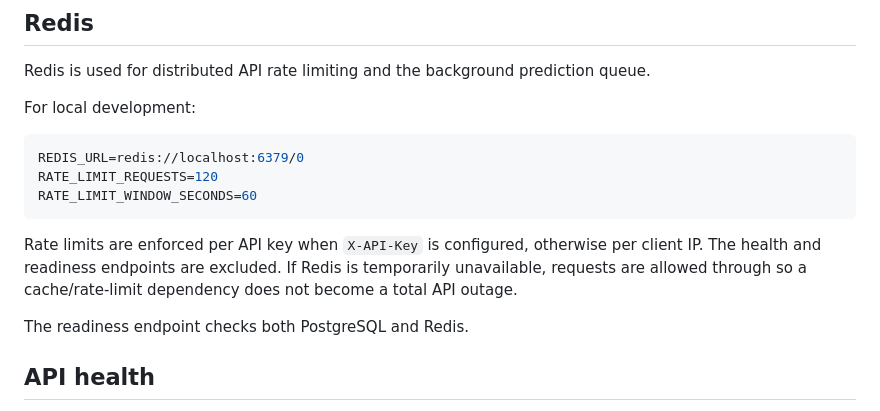
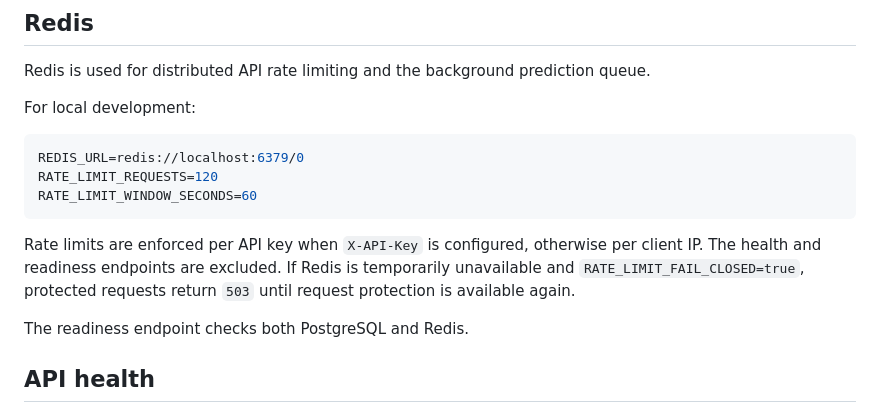
Before and after one commit to OktopalsHub/sporty, a Markdown page: README.md, the part around the change. Rendered like a GitHub page.

Commit message:
docs: correct production rate limit behavior

````diff
--- a/README.md
+++ b/README.md
@@ -54,7 +54,7 @@ RATE_LIMIT_REQUESTS=120
 RATE_LIMIT_WINDOW_SECONDS=60
 ```
 
-Rate limits are enforced per API key when `X-API-Key` is configured, otherwise per client IP. The health and readiness endpoints are excluded. If Redis is temporarily unavailable, requests are allowed through so a cache/rate-limit dependency does not become a total API outage.
+Rate limits are enforced per API key when `X-API-Key` is configured, otherwise per client IP. The health and readiness endpoints are excluded. If Redis is temporarily unavailable and `RATE_LIMIT_FAIL_CLOSED=true`, protected requests return `503` until request protection is available again.
 
 The readiness endpoint checks both PostgreSQL and Redis.
 
````
